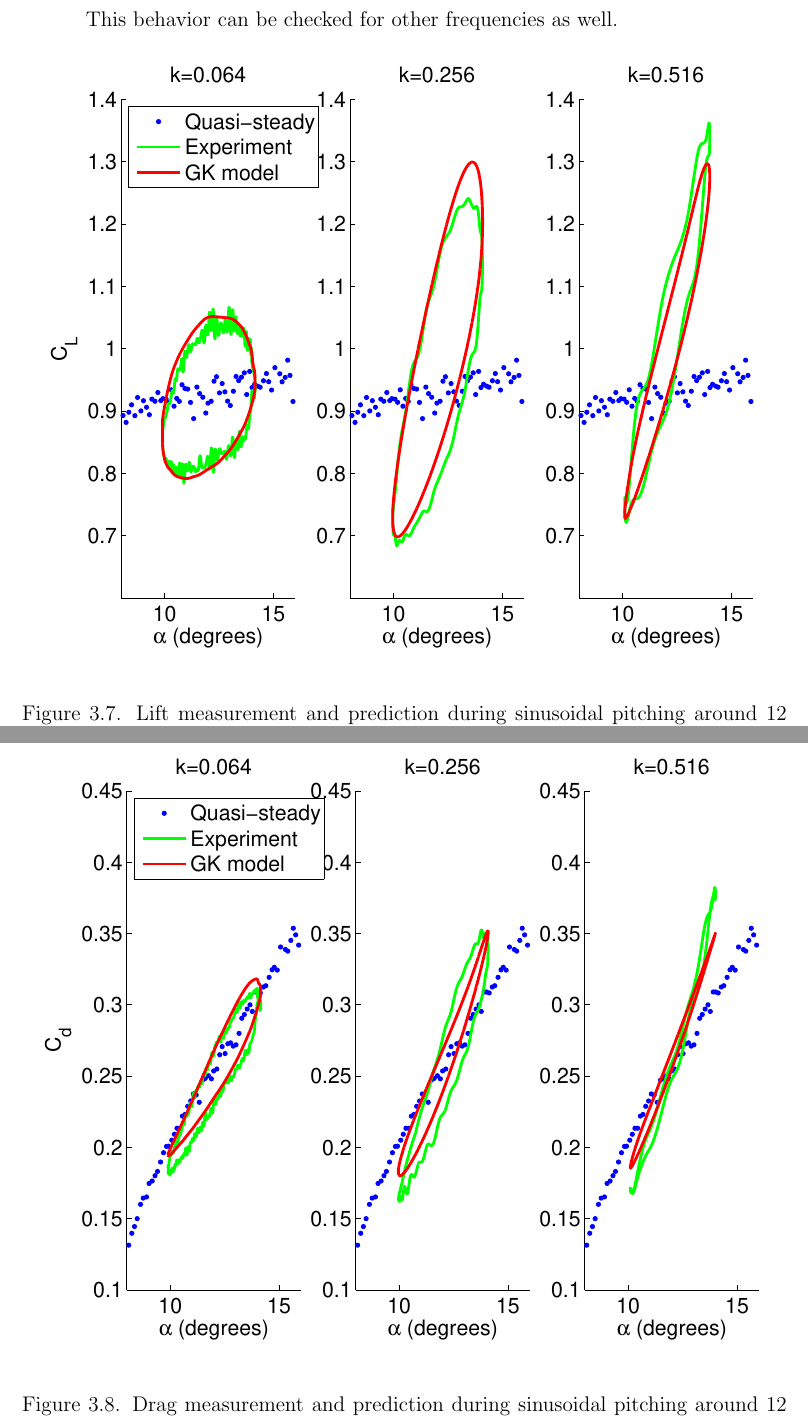
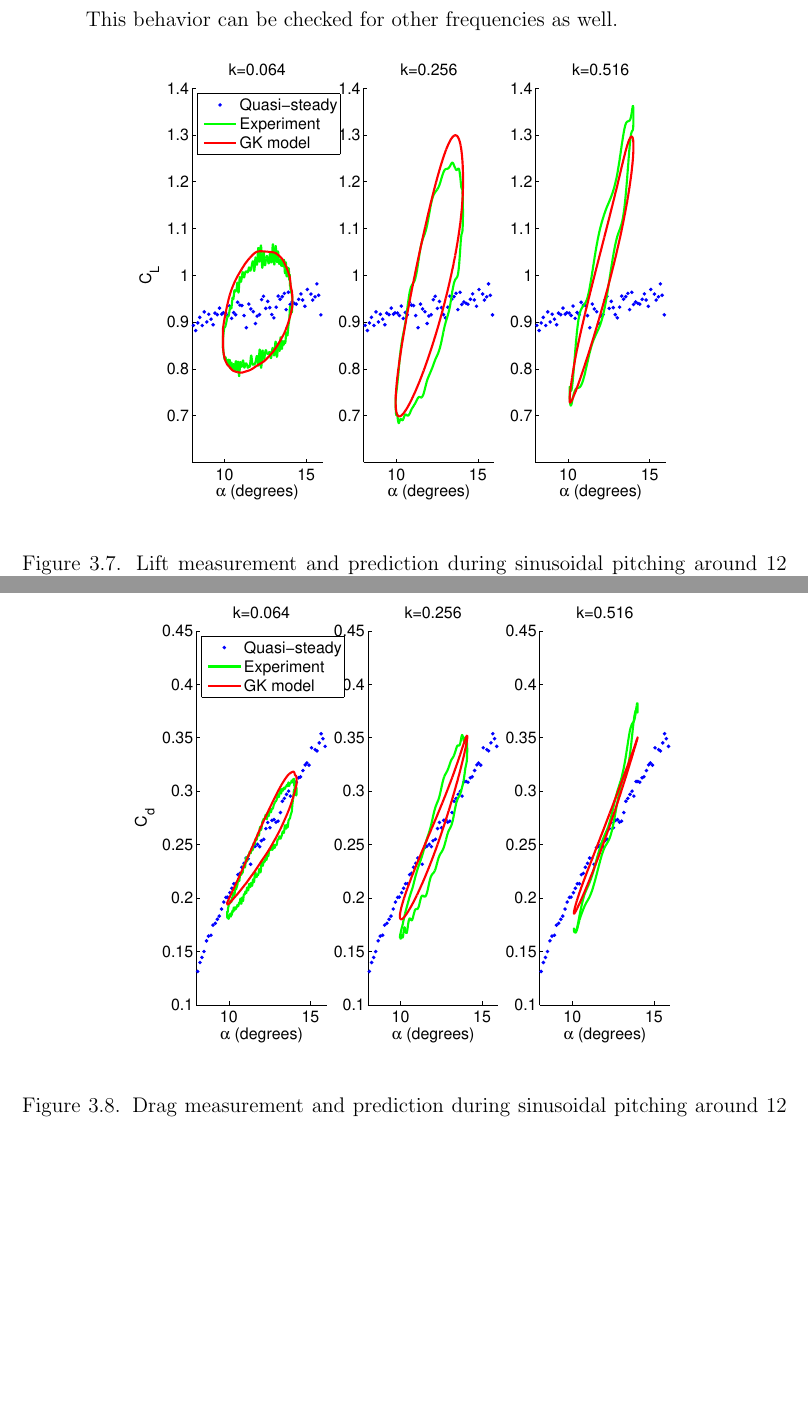
Before and after one commit to lougrims/thesis, a LaTeX thesis (Thesis_skeleton.tex, which reads Chapters/Gk_model.tex): two parts of pages 48 and 49 of 62, joined at a grey line, cut so that both start at the same text, the shorter picture padded with empty space. Compiled offline with pdfLaTeX; a LaTeX package or settings file that is missing is left out.

Commit message:
fixed pdf

```diff
--- a/Chapters/Gk_model.tex
+++ b/Chapters/Gk_model.tex
@@ -200,7 +200,7 @@ The most obvious result is that the shape of the lift and drag versus angle of a
 
 \begin{figure}[h]
   \begin{center}
-    \scalebox{0.8}
+    \scalebox{0.6}
     {\includegraphics{./Figures/Pitching_allcases_GK_CL_12_amp_2.eps}}
   \end{center}
   \caption{Lift measurement and prediction during sinusoidal pitching around 12 degree}
@@ -209,7 +209,7 @@ The most obvious result is that the shape of the lift and drag versus angle of a
 
 \begin{figure}[h]
   \begin{center}
-    \scalebox{0.8}
+    \scalebox{0.6}
     {\includegraphics{./Figures/Pitching_allcases_GK_CD_12_amp_2.eps}}
   \end{center}
   \caption{Drag measurement and prediction during sinusoidal pitching around 12 degree}
```
Also changed, not shown: Thesis_skeleton.pdf.
